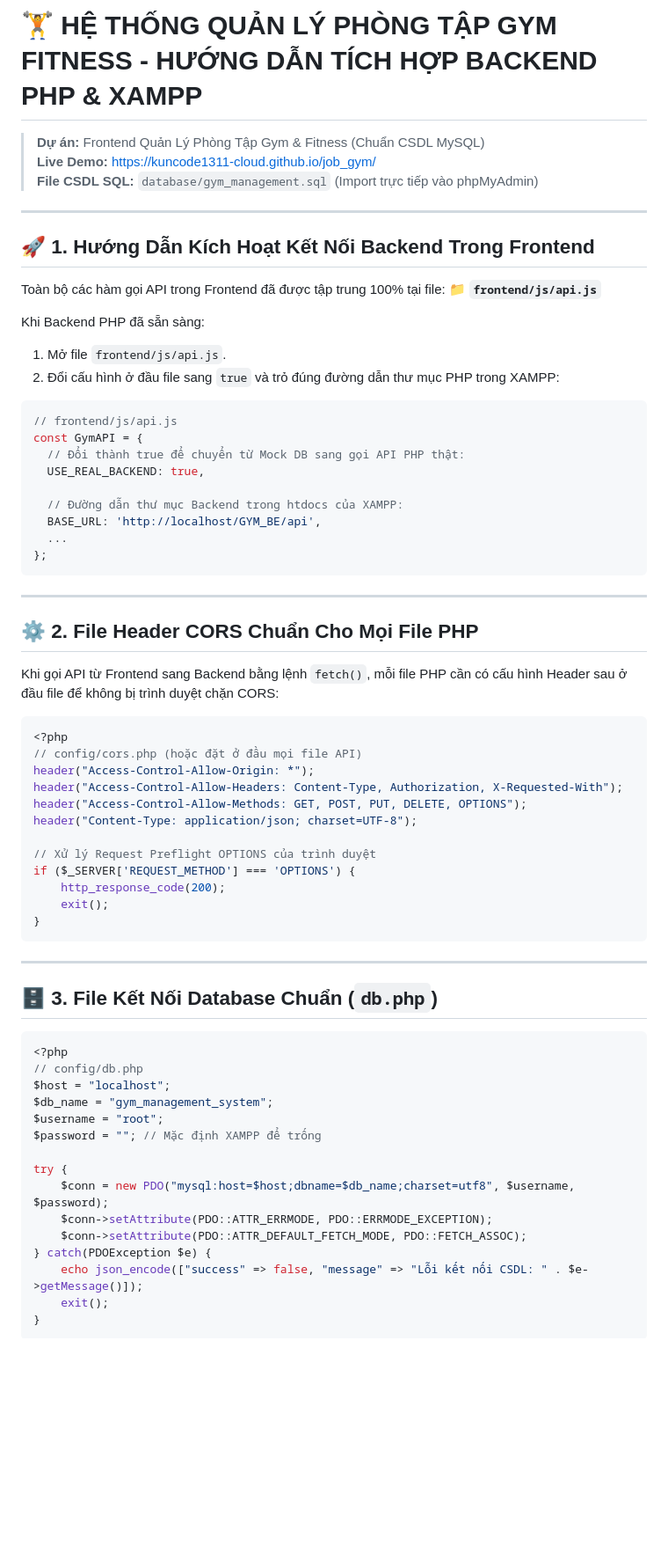
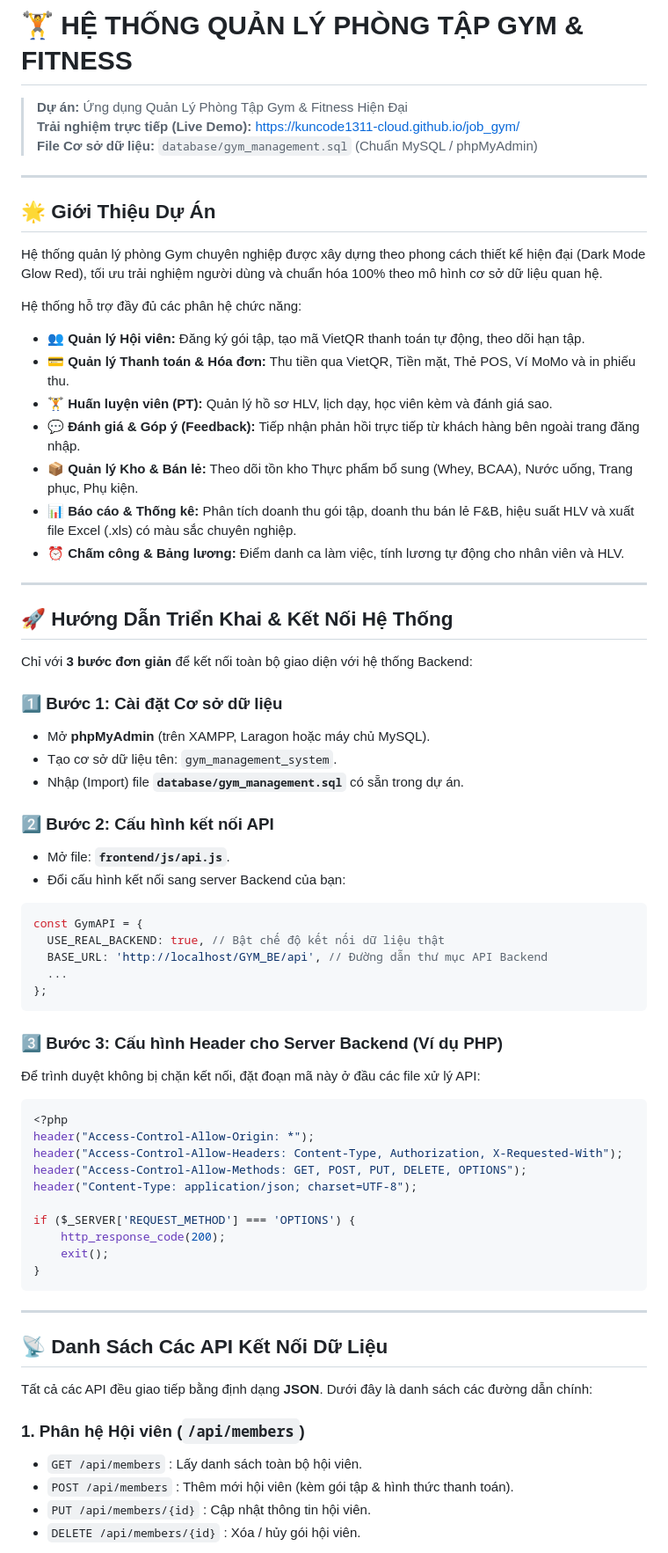
Before and after one commit to kuncode1311-cloud/job_gym, a Markdown page: README.md, the part around one of its changes. Shown at 88% size. Drawn GitHub-style; blank space fills up the shorter version.

Commit message:
docs: polish README.md with clear, friendly, and professional project documentation

````diff
--- a/README.md
+++ b/README.md
@@ -1,46 +1,55 @@
-# 🏋️ HỆ THỐNG QUẢN LÝ PHÒNG TẬP GYM FITNESS - HƯỚNG DẪN TÍCH HỢP BACKEND PHP & XAMPP
+# 🏋️ HỆ THỐNG QUẢN LÝ PHÒNG TẬP GYM & FITNESS
 
-> **Dự án:** Frontend Quản Lý Phòng Tập Gym & Fitness (Chuẩn CSDL MySQL)
-> **Live Demo:** [https://kuncode1311-cloud.github.io/job_gym/](https://kuncode1311-cloud.github.io/job_gym/)
-> **File CSDL SQL:** `database/gym_management.sql` (Import trực tiếp vào phpMyAdmin)
+> **Dự án:** Ứng dụng Quản Lý Phòng Tập Gym & Fitness Hiện Đại
+> **Trải nghiệm trực tiếp (Live Demo):** [https://kuncode1311-cloud.github.io/job_gym/](https://kuncode1311-cloud.github.io/job_gym/)
+> **File Cơ sở dữ liệu:** `database/gym_management.sql` (Chuẩn MySQL / phpMyAdmin)
 
 ---
 
-## 🚀 1. Hướng Dẫn Kích Hoạt Kết Nối Backend Trong Frontend
+## 🌟 Giới Thiệu Dự Án
 
-Toàn bộ các hàm gọi API trong Frontend đã được tập trung 100% tại file:
-📁 **`frontend/js/api.js`**
+Hệ thống quản lý phòng Gym chuyên nghiệp được xây dựng theo phong cách thiết kế hiện đại (Dark Mode Glow Red), tối ưu trải nghiệm người dùng và chuẩn hóa 100% theo mô hình cơ sở dữ liệu quan hệ.
 
-Khi Backend PHP đã sẵn sàng:
-1. Mở file `frontend/js/api.js`.
-2. Đổi cấu hình ở đầu file sang `true` và trỏ đúng đường dẫn thư mục PHP trong XAMPP:
+Hệ thống hỗ trợ đầy đủ các phân hệ chức năng:
+- 👥 **Quản lý Hội viên:** Đăng ký gói tập, tạo mã VietQR thanh toán tự động, theo dõi hạn tập.
+- 💳 **Quản lý Thanh toán & Hóa đơn:** Thu tiền qua VietQR, Tiền mặt, Thẻ POS, Ví MoMo và in phiếu thu.
+- 🏋️ **Huấn luyện viên (PT):** Quản lý hồ sơ HLV, lịch dạy, học viên kèm và đánh giá sao.
+- 💬 **Đánh giá & Góp ý (Feedback):** Tiếp nhận phản hồi trực tiếp từ khách hàng bên ngoài trang đăng nhập.
+- 📦 **Quản lý Kho & Bán lẻ:** Theo dõi tồn kho Thực phẩm bổ sung (Whey, BCAA), Nước uống, Trang phục, Phụ kiện.
+- 📊 **Báo cáo & Thống kê:** Phân tích doanh thu gói tập, doanh thu bán lẻ F&B, hiệu suất HLV và xuất file Excel (.xls) có màu sắc chuyên nghiệp.
+- ⏰ **Chấm công & Bảng lương:** Điểm danh ca làm việc, tính lương tự động cho nhân viên và HLV.
 
+---
+
+## 🚀 Hướng Dẫn Triển Khai & Kết Nối Hệ Thống
+
+Chỉ với **3 bước đơn giản** để kết nối toàn bộ giao diện với hệ thống Backend:
+
+### 1️⃣ Bước 1: Cài đặt Cơ sở dữ liệu
+- Mở **phpMyAdmin** (trên XAMPP, Laragon hoặc máy chủ MySQL).
+- Tạo cơ sở dữ liệu tên: `gym_management_system`.
+- Nhập (Import) file **`database/gym_management.sql`** có sẵn trong dự án.
+
+### 2️⃣ Bước 2: Cấu hình kết nối API
+- Mở file: **`frontend/js/api.js`**.
+- Đổi cấu hình kết nối sang server Backend của bạn:
 ```javascript
-// frontend/js/api.js
 const GymAPI = {
-  // Đổi thành true để chuyển từ Mock DB sang gọi API PHP thật:
-  USE_REAL_BACKEND: true,
-
-  // Đường dẫn thư mục Backend trong htdocs của XAMPP:
-  BASE_URL: 'http://localhost/GYM_BE/api',
+  USE_REAL_BACKEND: true, // Bật chế độ kết nối dữ liệu thật
+  BASE_URL: 'http://localhost/GYM_BE/api', // Đường dẫn thư mục API Backend
   ...
 };
 ```
 
----
-
-## ⚙️ 2. File Header CORS Chuẩn Cho Mọi File PHP
-Khi gọi API từ Frontend sang Backend bằng lệnh `fetch()`, mỗi file PHP cần có cấu hình Header sau ở đầu file để không bị trình duyệt chặn CORS:
-
+### 3️⃣ Bước 3: Cấu hình Header cho Server Backend (Ví dụ PHP)
+Để trình duyệt không bị chặn kết nối, đặt đoạn mã này ở đầu các file xử lý API:
 ```php
 <?php
-// config/cors.php (hoặc đặt ở đầu mọi file API)
 header("Access-Control-Allow-Origin: *");
 header("Access-Control-Allow-Headers: Content-Type, Authorization, X-Requested-With");
 header("Access-Control-Allow-Methods: GET, POST, PUT, DELETE, OPTIONS");
 header("Content-Type: application/json; charset=UTF-8");
 
-// Xử lý Request Preflight OPTIONS của trình duyệt
 if ($_SERVER['REQUEST_METHOD'] === 'OPTIONS') {
     http_response_code(200);
     exit();
@@ -49,23 +58,13 @@ if ($_SERVER['REQUEST_METHOD'] === 'OPTIONS') {
 
 ---
 
-## 🗄️ 3. File Kết Nối Database Chuẩn (`db.php`)
+## 📡 Danh Sách Các API Kết Nối Dữ Liệu
 
-```php
-<?php
-// config/db.php
-$host = "localhost";
-$db_name = "gym_management_system";
-$username = "root";
-$password = ""; // Mặc định XAMPP để trống
+Tất cả các API đều giao tiếp bằng định dạng **JSON**. Dưới đây là danh sách các đường dẫn chính:
 
-try {
-    $conn = new PDO("mysql:host=$host;dbname=$db_name;charset=utf8", $username, $password);
-    $conn->setAttribute(PDO::ATTR_ERRMODE, PDO::ERRMODE_EXCEPTION);
-    $conn->setAttribute(PDO::ATTR_DEFAULT_FETCH_MODE, PDO::FETCH_ASSOC);
-} catch(PDOException $e) {
-    echo json_encode(["success" => false, "message" => "Lỗi kết nối CSDL: " . $e->getMessage()]);
-    exit();
-}
-```
+### 1. Phân hệ Hội viên (`/api/members`)
+- `GET /api/members` : Lấy danh sách toàn bộ hội viên.
+- `POST /api/members` : Thêm mới hội viên (kèm gói tập & hình thức thanh toán).
+- `PUT /api/members/{id}` : Cập nhật thông tin hội viên.
+- `DELETE /api/members/{id}` : Xóa / hủy gói hội viên.
 
````
Also changed, not shown: other parts of README.md (+44 -217 lines).
